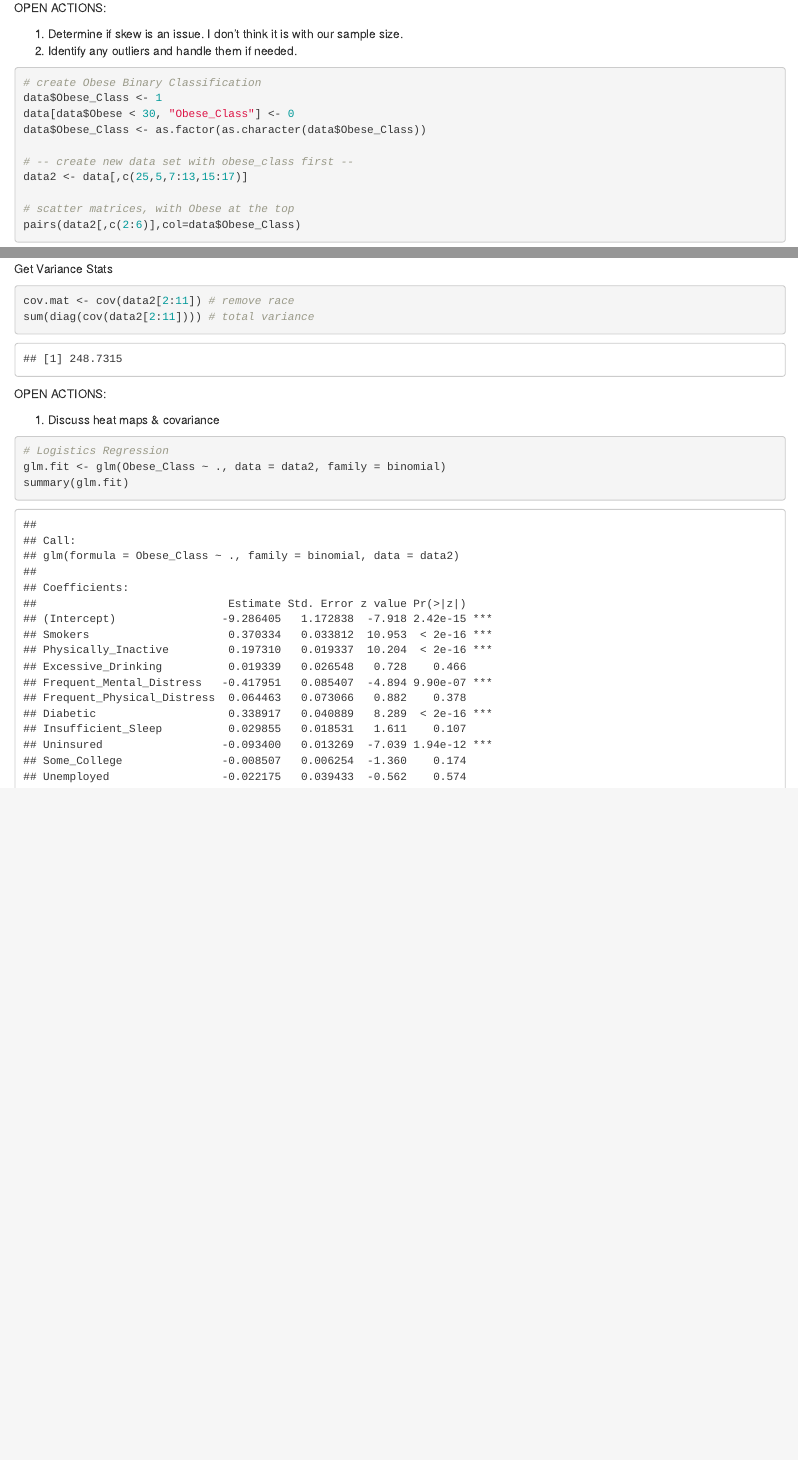
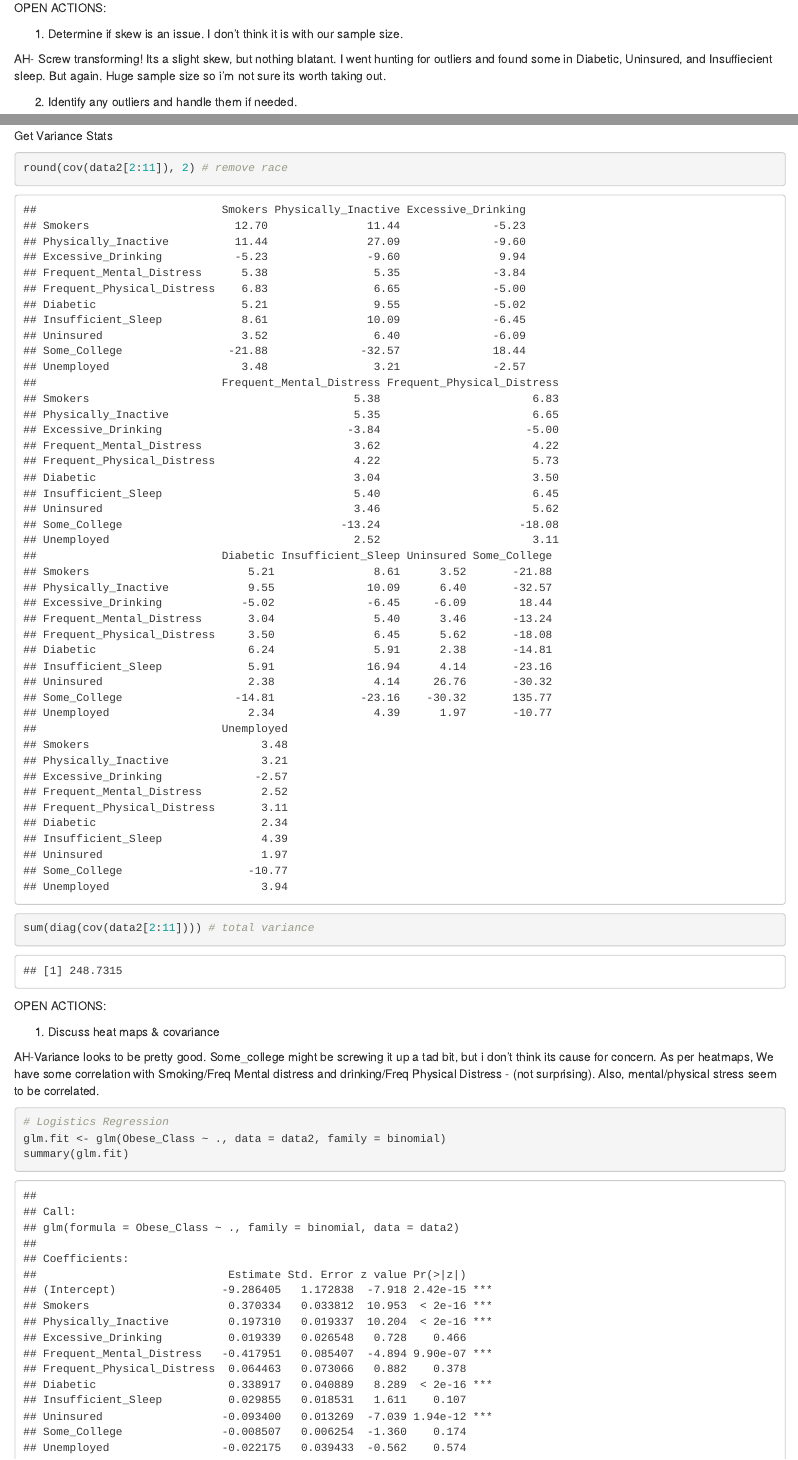
Before and after one commit to Landcruiser87/6372_StatsProj2_asea, an R Markdown document (Health Analysis.Rmd): the page in a window 1100 px wide, from 2690 px down, and a second part further down, joined at a grey line. Rendered offline with R 4.5, knitr and Pandoc, with nearby package versions; code that draws random numbers runs with fixed seeds of ours; some code elsewhere in the file could not run offline.

Commit message:
Small wording change (AH)

````diff
--- a/Health Analysis.Rmd
+++ b/Health Analysis.Rmd
@@ -71,6 +72,9 @@ for(i in 1:11) {
 OPEN ACTIONS:
 
 1. Determine if skew is an issue. I don't think it is with our sample size.
+
+AH- Screw transforming!  Its a slight skew, but nothing blatant.  I went hunting for outliers and found some in Diabetic, Uninsured, and Insuffiecient sleep.  But again.  Huge sample size so i'm not sure its worth taking out.
+
 2. Identify any outliers and handle them if needed.
 
 ```{r EDA}
@@ -101,14 +110,15 @@ heatmap.2(cor2,col=redgreen(75),
 Get Variance Stats
 
 ```{r Variance}
-cov.mat <- cov(data2[2:11]) # remove race
+round(cov(data2[2:11]), 2) # remove race
 sum(diag(cov(data2[2:11]))) # total variance
-
 ```
 
 OPEN ACTIONS:
 
 1. Discuss heat maps & covariance
+
+AH-Variance looks to be pretty good.  Some_college might be screwing it up a tad bit, but i don't think its cause for concern.  As per heatmaps, We have some correlation with Smoking/Freq Mental distress and drinking/Freq Physical Distress -   (not surprising).  Also, mental/physical stress seem to be correlated.
 
 ```{r Logistic Reg Model}
 # Logistics Regression
````
Also changed, not shown: Health Analysis.Rmd (6 more changed lines).
